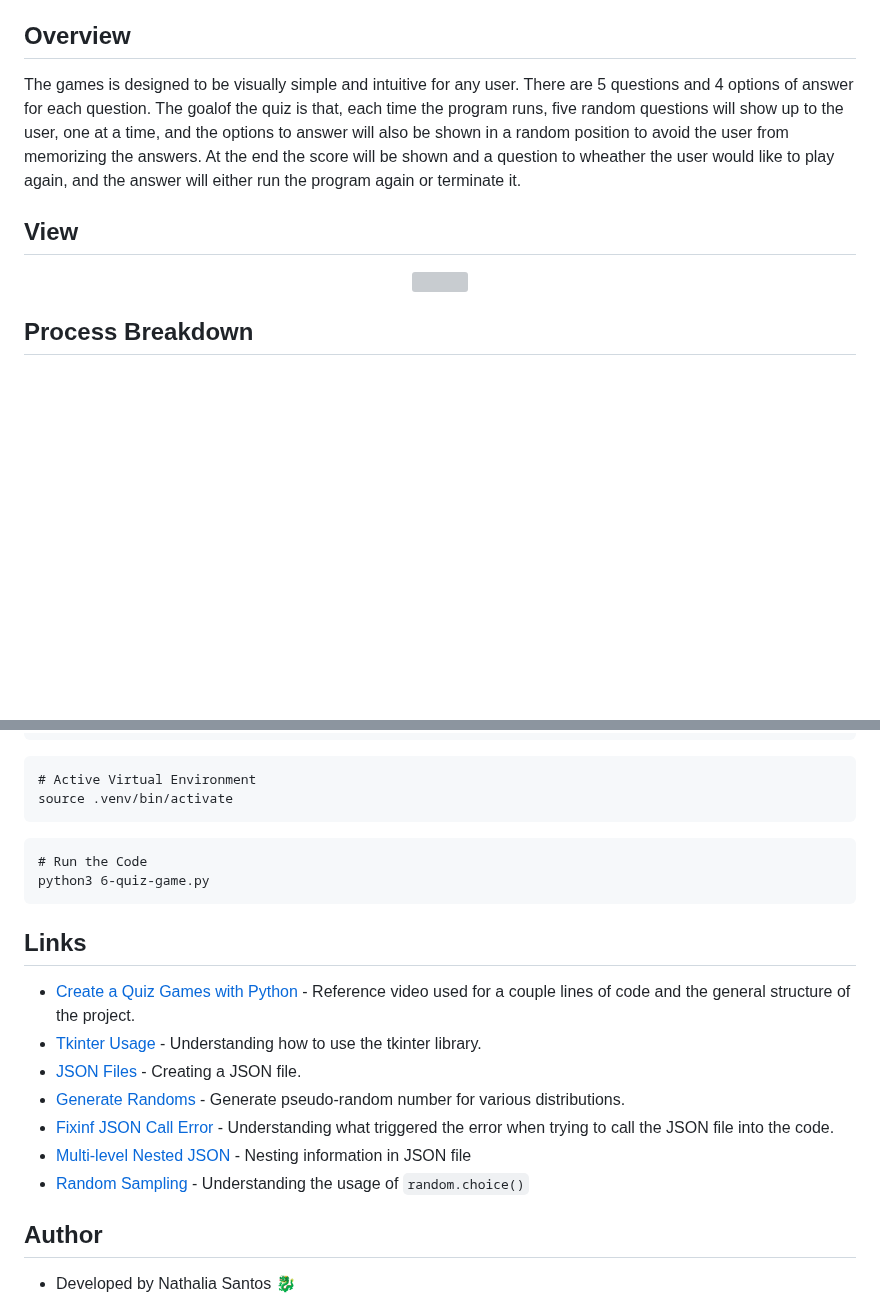
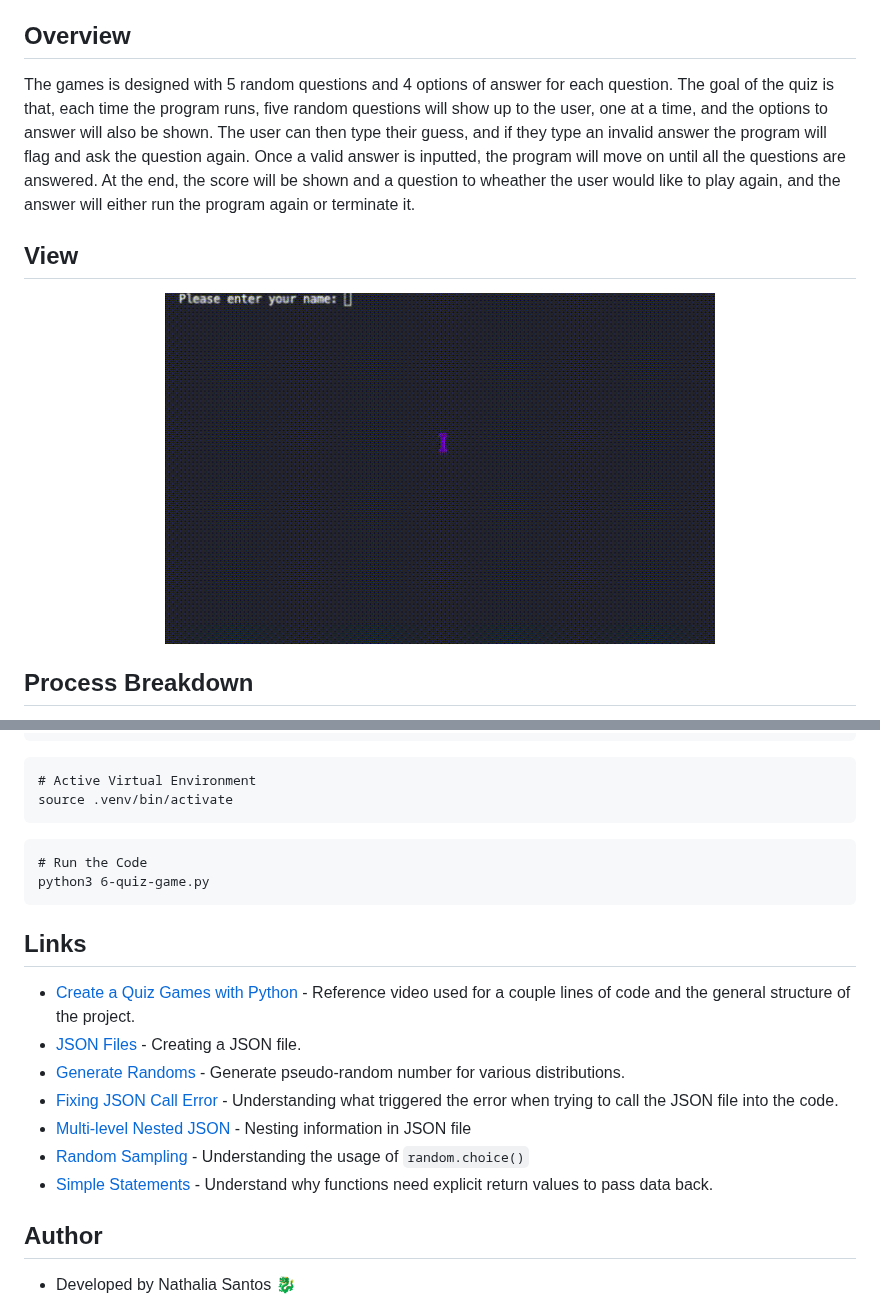
Before and after one commit to naathcs/small-python-projects, a Markdown page: 6-quiz-game/README.md, 2 parts joined by grey strips. Rendered like a GitHub page; pictures changed too: 6-quiz-game/quiz_game.gif (added); blank space fills up the shorter version; grey boxes are pictures that could not be loaded.

Commit message:
Finish code for the quiz game.     * not using tkinter Editing process of the README file gif added to the file for the README visual.

````diff
--- a/6-quiz-game/README.md
+++ b/6-quiz-game/README.md
@@ -11,13 +11,13 @@ A small pop quiz gamewith multiple choice answers and score counting.
 
 ## Overview
 
-The games is designed to be visually simple and intuitive for any user. There are 5 questions and 4 options of answer for each question.
-The goalof the quiz is that, each time the program runs, five random questions will show up to the user, one at a time, and the options to answer will also be shown in a random position to avoid the user from memorizing the answers. At the end the score will be shown and a question to wheather the user would like to play again, and the answer will either run the program again or terminate it.
+The games is designed with 5 random questions and 4 options of answer for each question.
+The goal of the quiz is that, each time the program runs, five random questions will show up to the user, one at a time, and the options to answer will also be shown. The user can then type their guess, and if they type an invalid answer the program will flag and ask the question again. Once a valid answer is inputted, the program will move on until all the questions are answered. At the end, the score will be shown and a question to wheather the user would like to play again, and the answer will either run the program again or terminate it.
 
 ## View
 
 <div align="center">
-  <img width="550" height="300" alt="" src=""/>
+  <img width="550" height="300" alt="" src="quiz_game.gif"/>
 </div>
 
 ## Process Breakdown
@@ -44,7 +44,6 @@ python3 -m venv venv
 # Active Virtual Environment
 source .venv/bin/activate
 ```
-
 ```
 # Run the Code
 python3 6-quiz-game.py
@@ -53,12 +52,12 @@ python3 6-quiz-game.py
 ## Links
 
 - [Create a Quiz Games with Python](https://www.youtube.com/watch?v=zehwgTB0vV8) - Reference video used for a couple lines of code and the general structure of the project.
-- [Tkinter Usage](https://www.youtube.com/watch?v=epDKamC-V-8&t=1114s) - Understanding how to use the tkinter library.
 - [JSON Files](https://www.youtube.com/watch?v=iiADhChRriM&t=170s) - Creating a JSON file.
 - [Generate Randoms](https://docs.python.org/3/library/random.html) - Generate pseudo-random number for various distributions.
-- [Fixinf JSON Call Error](https://stackoverflow.com/questions/22282760/filenotfounderror-errno-2-no-such-file-or-directory) - Understanding what triggered the error when trying to call the JSON file into the code.
+- [Fixing JSON Call Error](https://stackoverflow.com/questions/22282760/filenotfounderror-errno-2-no-such-file-or-directory) - Understanding what triggered the error when trying to call the JSON file into the code.
 - [Multi-level Nested JSON](https://medium.com/@ferzia_firdousi/multi-level-nested-json-82d29dd9528) - Nesting information in JSON file
 - [Random Sampling](https://note.nkmk.me/en/python-random-choice-sample-choices/) - Understanding the usage of `random.choice()`
+- [Simple Statements](https://docs.python.org/3/reference/simple_stmts.html) - Understand why functions need explicit return values to pass data back.
 
 ## Author
 
````
Also changed, not shown: 1 other file.
